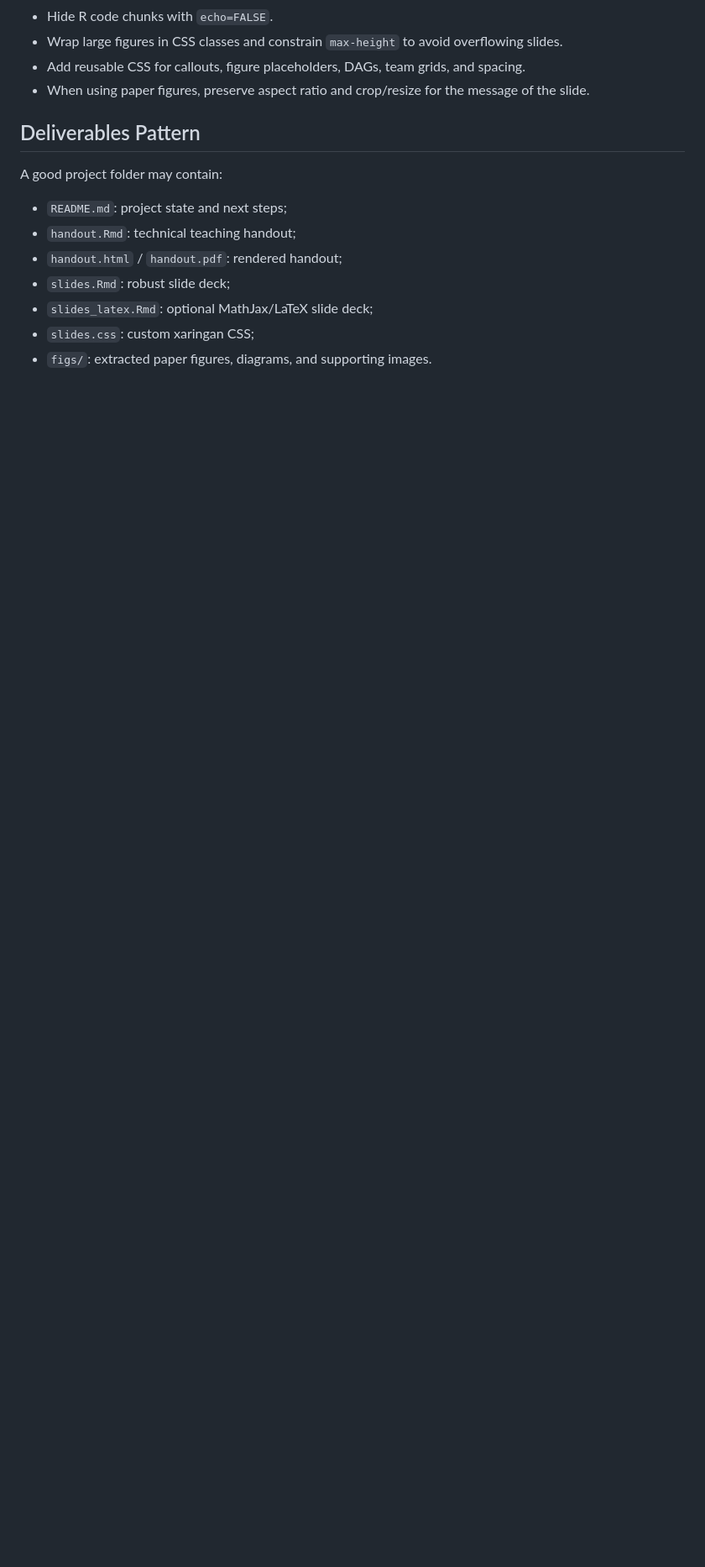
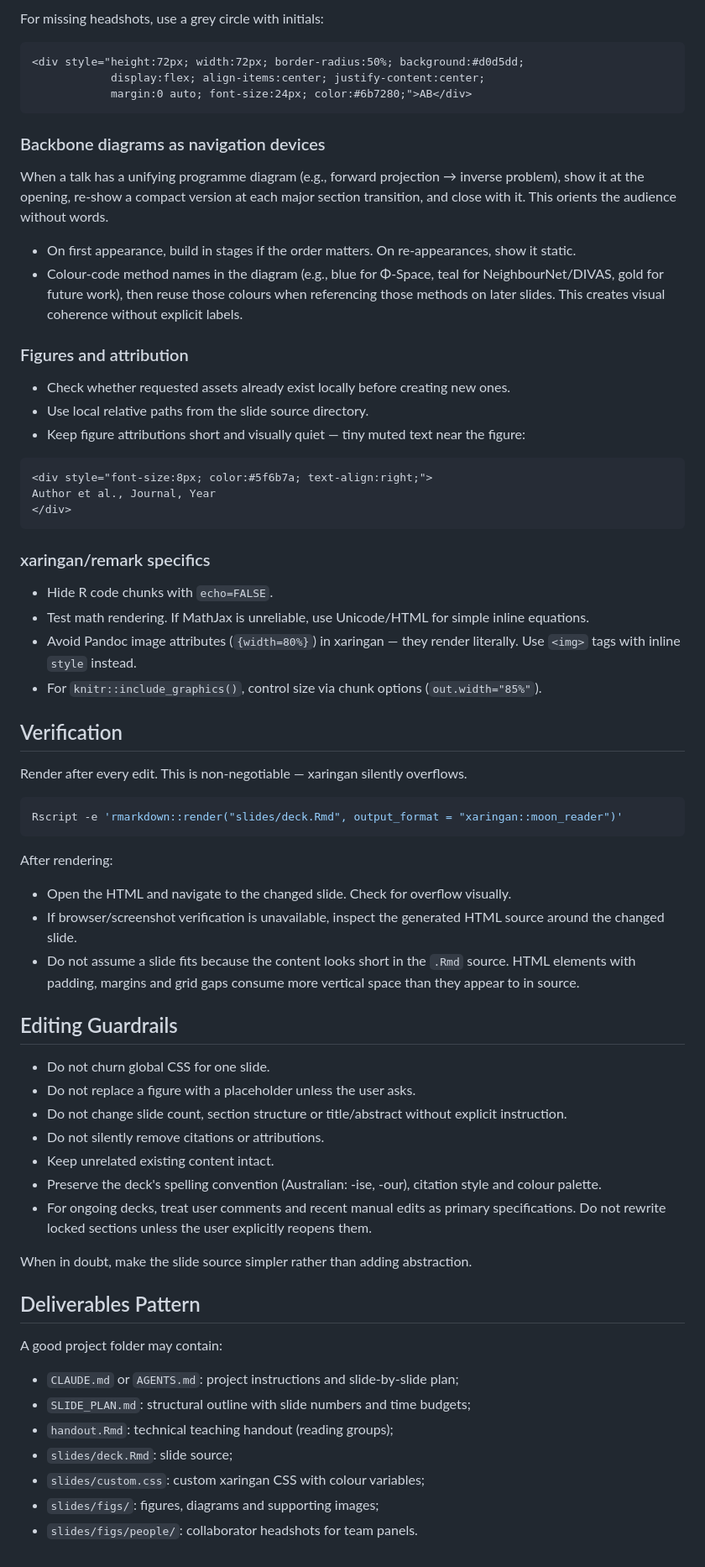
Before and after one commit to jiadongm/VibePresenting, a Markdown page: SKILL.md, the part around one of its changes. Shown at 84% size. Drawn GitHub-style; blank space fills up the shorter version.

````diff
--- a/SKILL.md
+++ b/SKILL.md
@@ -130,16 +190,70 @@ This is especially useful for exclusion restrictions.
+For missing headshots, use a grey circle with initials:
+
+```html
+<div style="height:72px; width:72px; border-radius:50%; background:#d0d5dd;
+            display:flex; align-items:center; justify-content:center;
+            margin:0 auto; font-size:24px; color:#6b7280;">AB</div>
+```
+
+### Backbone diagrams as navigation devices
+
+When a talk has a unifying programme diagram (e.g., forward projection → inverse problem), show it at the opening, re-show a compact version at each major section transition, and close with it. This orients the audience without words.
+
+- On first appearance, build in stages if the order matters. On re-appearances, show it static.
+- Colour-code method names in the diagram (e.g., blue for Φ-Space, teal for NeighbourNet/DIVAS, gold for future work), then reuse those colours when referencing those methods on later slides. This creates visual coherence without explicit labels.
+
+### Figures and attribution
+
+- Check whether requested assets already exist locally before creating new ones.
+- Use local relative paths from the slide source directory.
+- Keep figure attributions short and visually quiet — tiny muted text near the figure:
+
+```html
+<div style="font-size:8px; color:#5f6b7a; text-align:right;">
+Author et al., Journal, Year
+</div>
+```
+
+### xaringan/remark specifics
+
 - Hide R code chunks with `echo=FALSE`.
-- Wrap large figures in CSS classes and constrain `max-height` to avoid overflowing slides.
-- Add reusable CSS for callouts, figure placeholders, DAGs, team grids, and spacing.
-- When using paper figures, preserve aspect ratio and crop/resize for the message of the slide.
+- Test math rendering. If MathJax is unreliable, use Unicode/HTML for simple inline equations.
+- Avoid Pandoc image attributes (`{width=80%}`) in xaringan — they render literally. Use `<img>` tags with inline `style` instead.
+- For `knitr::include_graphics()`, control size via chunk options (`out.width="85%"`).
+
+## Verification
+
+Render after every edit. This is non-negotiable — xaringan silently overflows.
+
+```sh
+Rscript -e 'rmarkdown::render("slides/deck.Rmd", output_format = "xaringan::moon_reader")'
+```
+
+After rendering:
+- Open the HTML and navigate to the changed slide. Check for overflow visually.
+- If browser/screenshot verification is unavailable, inspect the generated HTML source around the changed slide.
+- Do not assume a slide fits because the content looks short in the `.Rmd` source. HTML elements with padding, margins and grid gaps consume more vertical space than they appear to in source.
+
+## Editing Guardrails
+
+- Do not churn global CSS for one slide.
+- Do not replace a figure with a placeholder unless the user asks.
+- Do not change slide count, section structure or title/abstract without explicit instruction.
+- Do not silently remove citations or attributions.
+- Keep unrelated existing content intact.
+- Preserve the deck's spelling convention (Australian: -ise, -our), citation style and colour palette.
+- For ongoing decks, treat user comments and recent manual edits as primary specifications. Do not rewrite locked sections unless the user explicitly reopens them.
+
+When in doubt, make the slide source simpler rather than adding abstraction.
 
 ## Deliverables Pattern
 
 A good project folder may contain:
 
-- `README.md`: project state and next steps;
-- `handout.Rmd`: technical teaching handout;
-- `handout.html` / `handout.pdf`: rendered handout;
-- `slides.Rmd`: robust slide deck;
-- `slides_latex.Rmd`: optional MathJax/LaTeX slide deck;
-- `slides.css`: custom xaringan CSS;
-- `figs/`: extracted paper figures, diagrams, and supporting images.
+- `CLAUDE.md` or `AGENTS.md`: project instructions and slide-by-slide plan;
+- `SLIDE_PLAN.md`: structural outline with slide numbers and time budgets;
+- `handout.Rmd`: technical teaching handout (reading groups);
+- `slides/deck.Rmd`: slide source;
+- `slides/custom.css`: custom xaringan CSS with colour variables;
+- `slides/figs/`: figures, diagrams and supporting images;
+- `slides/figs/people/`: collaborator headshots for team panels.
````
Also changed, not shown: other parts of SKILL.md (+70 -10 lines).
